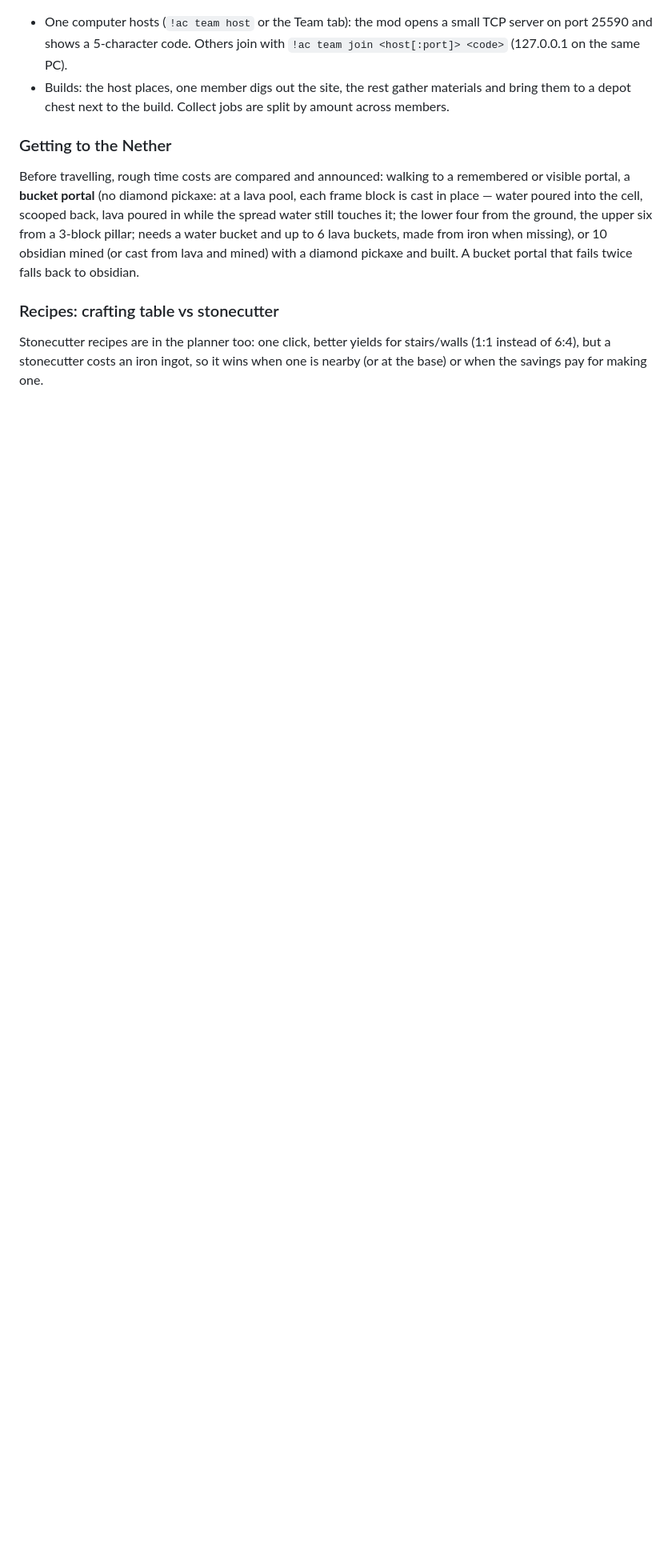
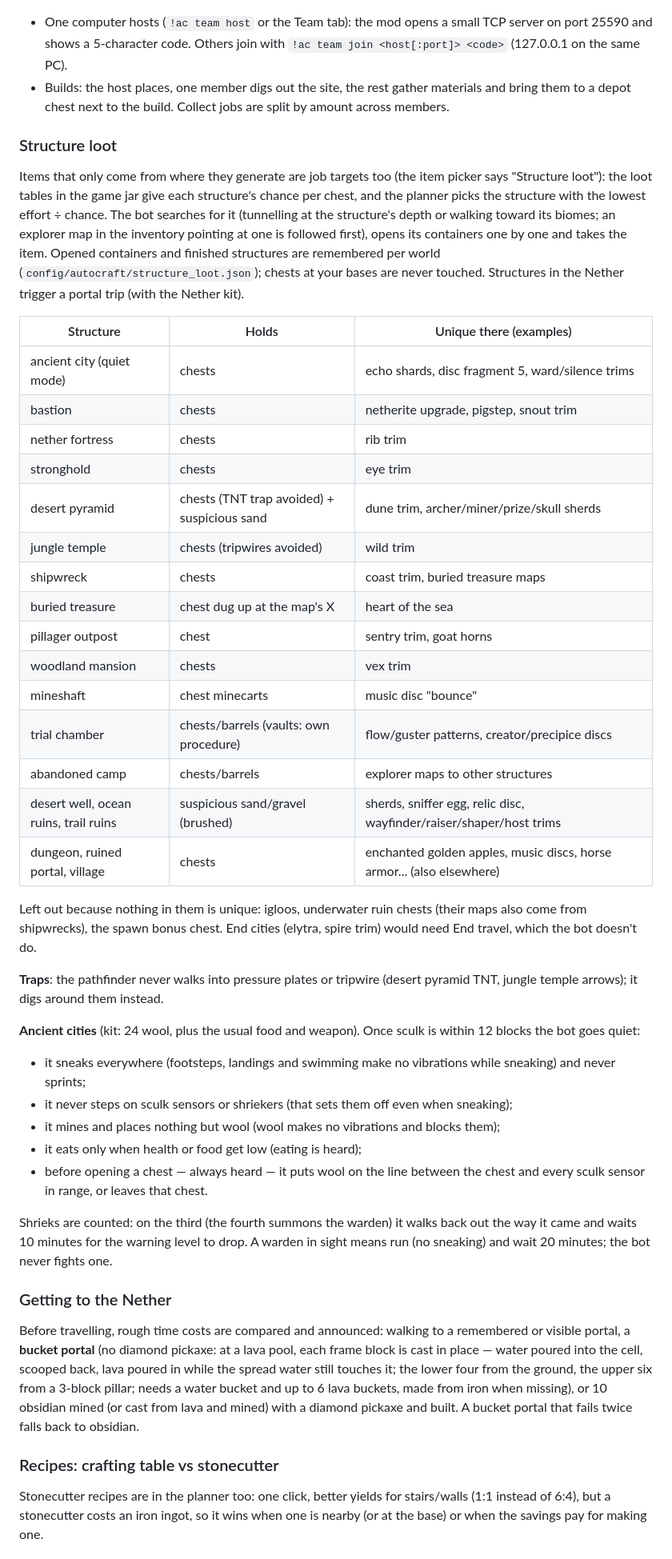
Before and after one commit to shrimpsooup2/autoCraft, a Markdown page: PLAN.md, the part around one of its changes. Shown at 80% size. GitHub-like rendering; blank space fills up the shorter version.

Commit message:
Docs: structure loot, ancient city quiet mode, traps

```diff
--- a/PLAN.md
+++ b/PLAN.md
@@ -192,6 +192,50 @@ else → 0; ~10 consistent outcomes flip a decision) and saved.
 - Builds: the host places, one member digs out the site, the rest gather materials and bring them to a depot
   chest next to the build. Collect jobs are split by amount across members.
 
+### Structure loot
+Items that only come from where they generate are job targets too (the item picker says "Structure loot"): the
+loot tables in the game jar give each structure's chance per chest, and the planner picks the structure with the
+lowest effort ÷ chance. The bot searches for it (tunnelling at the structure's depth or walking toward its biomes;
+an explorer map in the inventory pointing at one is followed first), opens its containers one by one and takes the
+item. Opened containers and finished structures are remembered per world (`config/autocraft/structure_loot.json`);
+chests at your bases are never touched. Structures in the Nether trigger a portal trip (with the Nether kit).
+
+| Structure | Holds | Unique there (examples) |
+|---|---|---|
+| ancient city (quiet mode) | chests | echo shards, disc fragment 5, ward/silence trims |
+| bastion | chests | netherite upgrade, pigstep, snout trim |
+| nether fortress | chests | rib trim |
+| stronghold | chests | eye trim |
+| desert pyramid | chests (TNT trap avoided) + suspicious sand | dune trim, archer/miner/prize/skull sherds |
+| jungle temple | chests (tripwires avoided) | wild trim |
+| shipwreck | chests | coast trim, buried treasure maps |
+| buried treasure | chest dug up at the map's X | heart of the sea |
+| pillager outpost | chest | sentry trim, goat horns |
+| woodland mansion | chests | vex trim |
+| mineshaft | chest minecarts | music disc "bounce" |
+| trial chamber | chests/barrels (vaults: own procedure) | flow/guster patterns, creator/precipice discs |
+| abandoned camp | chests/barrels | explorer maps to other structures |
+| desert well, ocean ruins, trail ruins | suspicious sand/gravel (brushed) | sherds, sniffer egg, relic disc, wayfinder/raiser/shaper/host trims |
+| dungeon, ruined portal, village | chests | enchanted golden apples, music discs, horse armor... (also elsewhere) |
+
+Left out because nothing in them is unique: igloos, underwater ruin chests (their maps also come from shipwrecks),
+the spawn bonus chest. End cities (elytra, spire trim) would need End travel, which the bot doesn't do.
+
+**Traps**: the pathfinder never walks into pressure plates or tripwire (desert pyramid TNT, jungle temple arrows);
+it digs around them instead.
+
+**Ancient cities** (kit: 24 wool, plus the usual food and weapon). Once sculk is within 12 blocks the bot goes
+quiet:
+- it sneaks everywhere (footsteps, landings and swimming make no vibrations while sneaking) and never sprints;
+- it never steps on sculk sensors or shriekers (that sets them off even when sneaking);
+- it mines and places nothing but wool (wool makes no vibrations and blocks them);
+- it eats only when health or food get low (eating is heard);
+- before opening a chest — always heard — it puts wool on the line between the chest and every sculk sensor in
+  range, or leaves that chest.
+
+Shrieks are counted: on the third (the fourth summons the warden) it walks back out the way it came and waits
+10 minutes for the warning level to drop. A warden in sight means run (no sneaking) and wait 20 minutes; the bot
+never fights one.
 ### Getting to the Nether
 Before travelling, rough time costs are compared and announced: walking to a remembered or visible portal, a
 **bucket portal** (no diamond pickaxe: at a lava pool, each frame block is cast in place — water poured into the
```
Also changed, not shown: other parts of PLAN.md (+7 -7 lines).
